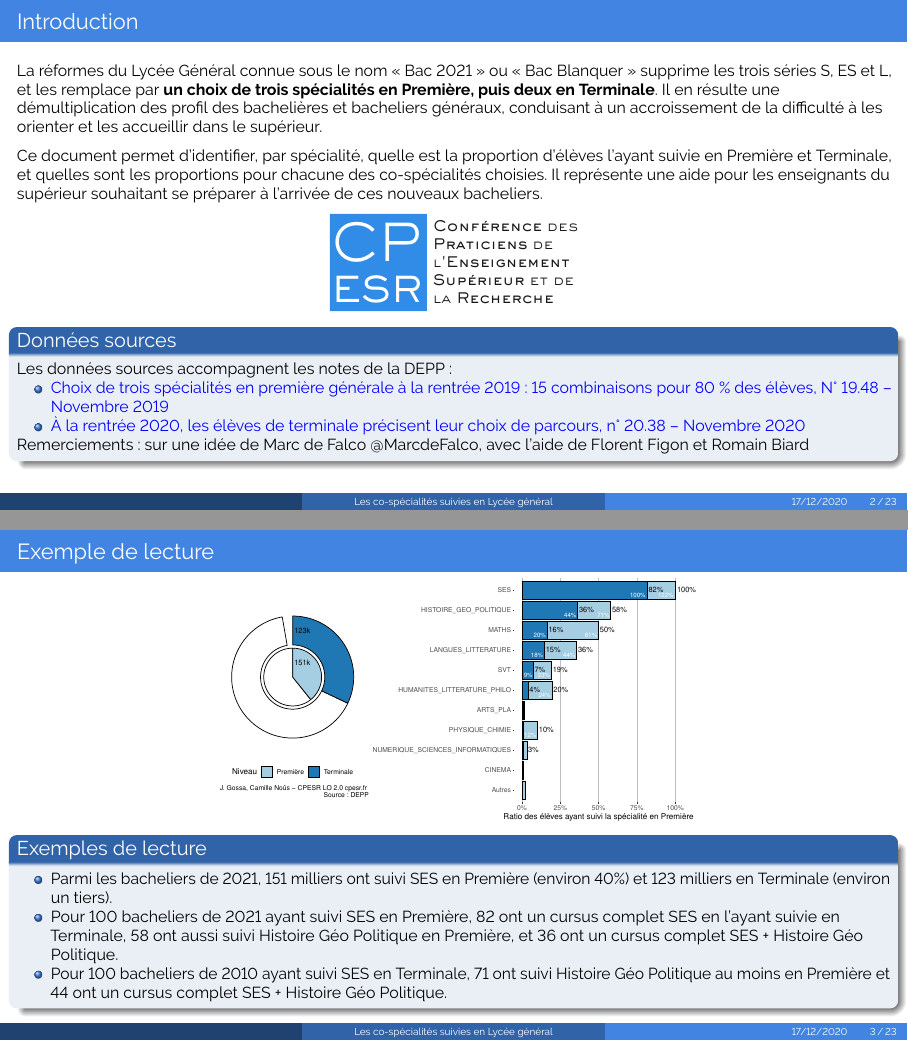
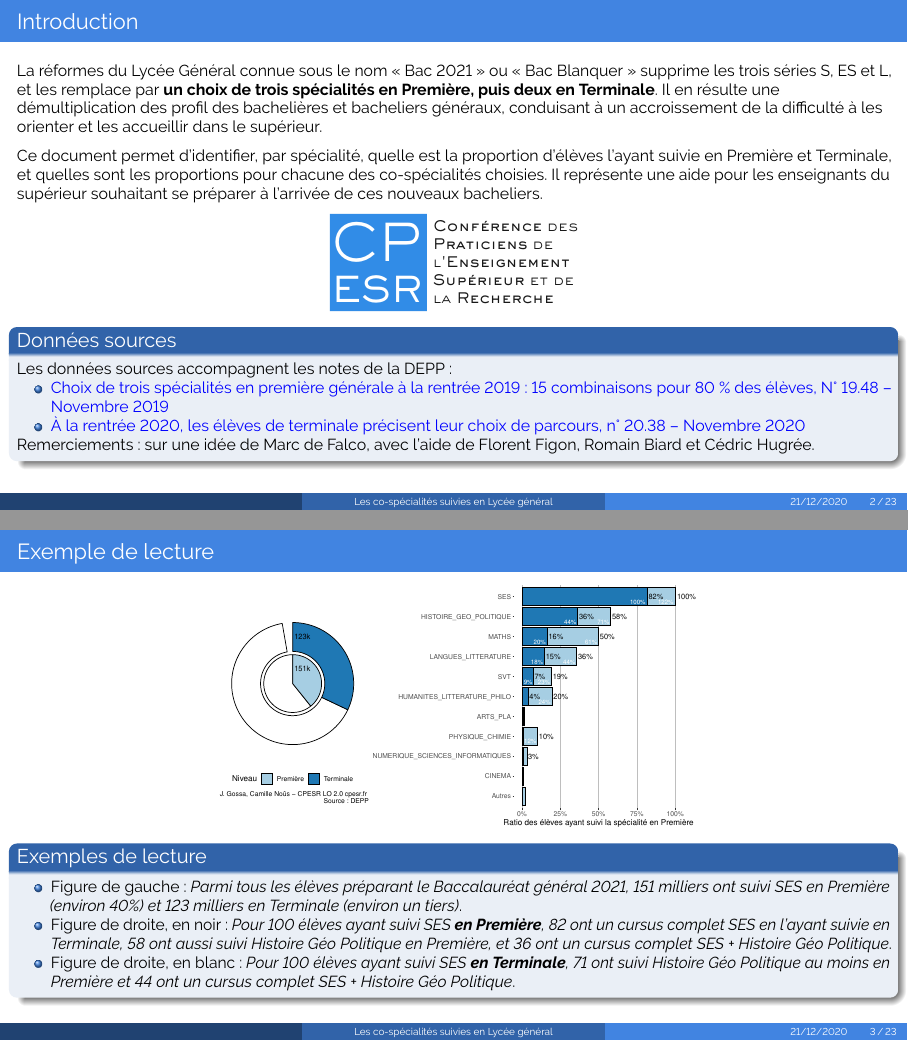
Before and after one commit to cpesr/SpecialitesLG, an R Markdown document (SpécialitésLycée.Rmd): pages 2 and 3 of 23, joined at a grey line. The pictures show the output file SpécialitésLycée.pdf that the author committed with the source.

Commit message:
Petites améliorations des exemples de lecture

````diff
--- a/SpécialitésLycée.Rmd
+++ b/SpécialitésLycée.Rmd
@@ -53,7 +53,7 @@ Les données sources accompagnent les notes de la DEPP :
 - [Choix de trois spécialités en première générale à la rentrée 2019 : 15 combinaisons pour 80 % des élèves, N° 19.48 – Novembre 2019](https://www.education.gouv.fr/choix-de-trois-specialites-en-premiere-generale-la-rentree-2019-15-combinaisons-pour-80-des-eleves-3245)
 - [À la rentrée 2020, les élèves de terminale précisent leur choix de parcours, n° 20.38 – Novembre 2020](https://www.education.gouv.fr/la-rentree-2020-les-eleves-de-terminale-precisent-leur-choix-de-parcours-307016)
 
-Remerciements : sur une idée de Marc de Falco \@MarcdeFalco, avec l'aide de Florent Figon et Romain Biard
+Remerciements : sur une idée de Marc de Falco, avec l'aide de Florent Figon, Romain Biard et Cédric Hugrée.
 
 
 # Exemple de lecture
@@ -63,13 +63,12 @@ Remerciements : sur une idée de Marc de Falco \@MarcdeFalco, avec l'aide de Flo
 ```
 ## Exemples de lecture
 
-- Parmi les bacheliers de 2021, 151 milliers ont suivi SES en Première (environ 40%) et
-123 milliers en Terminale (environ un tiers).
-- Pour 100 bacheliers de 2021 ayant suivi SES en Première, 82 ont un cursus
+- Figure de gauche : _Parmi tous les élèves préparant le Baccalauréat général 2021, 151 milliers ont suivi SES en Première (environ 40%) et 123 milliers en Terminale (environ un tiers)_.
+- Figure de droite, en noir : _Pour 100 élèves ayant suivi SES ___en Première___, 82 ont un cursus
 complet SES en l'ayant suivie en Terminale, 58 ont aussi suivi Histoire Géo Politique
-en Première, et 36 ont un cursus complet SES + Histoire Géo Politique.
-- Pour 100 bacheliers de 2010 ayant suivi SES en Terminale, 71 ont suivi
-Histoire Géo Politique au moins en Première et 44 ont un cursus complet SES + Histoire Géo Politique.
+en Première, et 36 ont un cursus complet SES + Histoire Géo Politique_.
+- Figure de droite, en blanc : _Pour 100 élèves ayant suivi SES ___en Terminale___, 71 ont suivi
+Histoire Géo Politique au moins en Première et 44 ont un cursus complet SES + Histoire Géo Politique_.
 
 
 ```{r toutes.spécialités, results='asis', out.height="85%", fig.asp=8/16}
````
Also changed, not shown: SpécialitésLycée.pdf.
